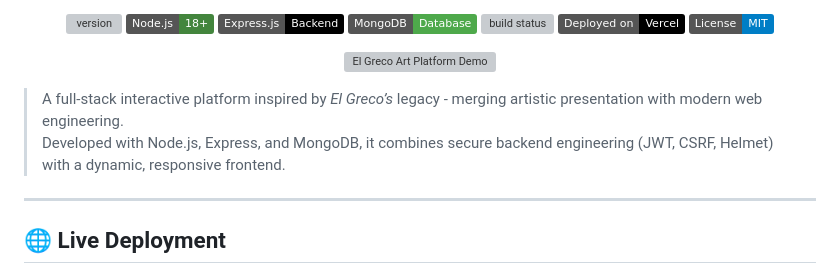
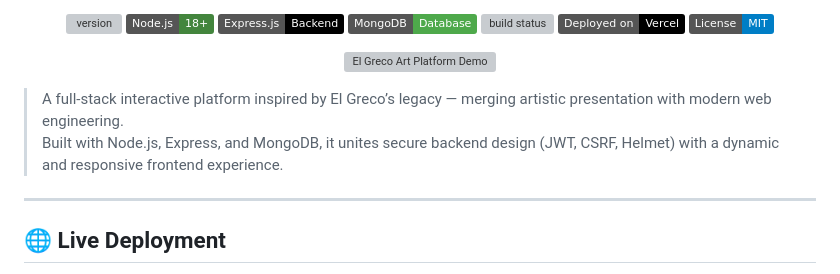
Before and after one commit to AntonisXT/El-Greco-Web-App-Project, a Markdown page: README.md, the part around the change. Drawn GitHub-style; badges without logos; grey boxes are pictures that could not be loaded.

```diff
--- a/README.md
+++ b/README.md
@@ -16,8 +16,8 @@
   <img src="docs/demo.gif" alt="El Greco Art Platform Demo" width="720">
 </p>
 
-> A full-stack interactive platform inspired by *El Greco’s* legacy - merging artistic presentation with modern web engineering.
-> Developed with Node.js, Express, and MongoDB, it combines secure backend engineering (JWT, CSRF, Helmet) with a dynamic, responsive frontend.
+> A full-stack interactive platform inspired by El Greco’s legacy — merging artistic presentation with modern web engineering.
+> Built with Node.js, Express, and MongoDB, it unites secure backend design (JWT, CSRF, Helmet) with a dynamic and responsive frontend experience.
 
 ---
 
```
